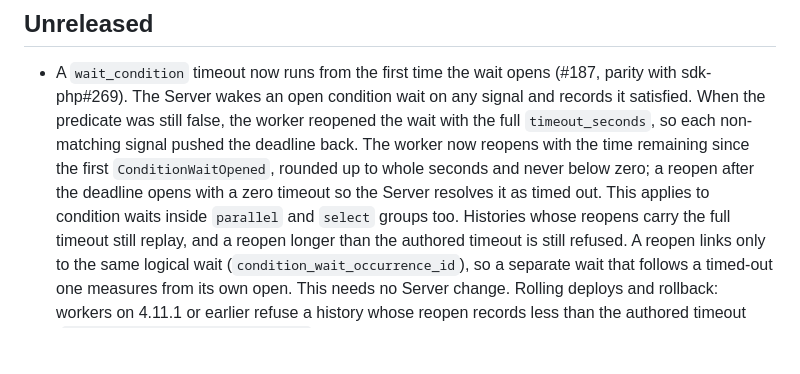
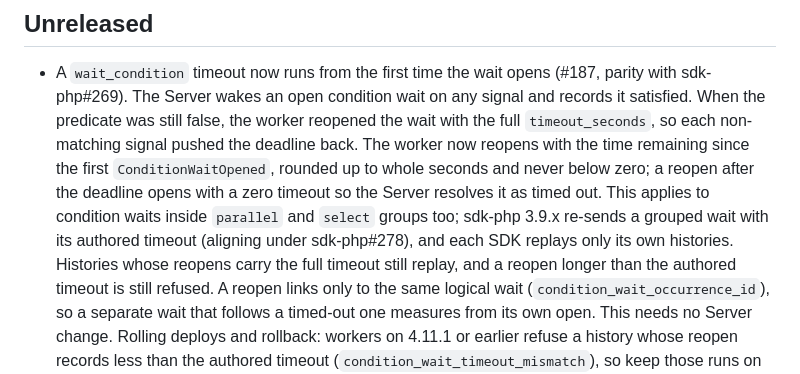
Before and after one commit to durable-workflow/sdk-rust, a Markdown page: CHANGELOG.md, the part around the change. Rendered like a GitHub page; blank space fills up the shorter version.

Commit message:
Note the grouped reopen difference from sdk-php in the CHANGELOG
Co-Authored-By: Claude Opus 5.5 <noreply@anthropic.com>

```diff
--- a/CHANGELOG.md
+++ b/CHANGELOG.md
@@ -10,7 +10,9 @@
   the time remaining since the first `ConditionWaitOpened`, rounded up to whole
   seconds and never below zero; a reopen after the deadline opens with a zero
   timeout so the Server resolves it as timed out. This applies to condition
-  waits inside `parallel` and `select` groups too. Histories whose reopens
+  waits inside `parallel` and `select` groups too; sdk-php 3.9.x re-sends a
+  grouped wait with its authored timeout (aligning under sdk-php#278), and each
+  SDK replays only its own histories. Histories whose reopens
   carry the full timeout still replay, and a reopen longer than the authored
   timeout is still refused. A reopen links only to the same logical wait
   (`condition_wait_occurrence_id`), so a separate wait that follows a timed-out
```
